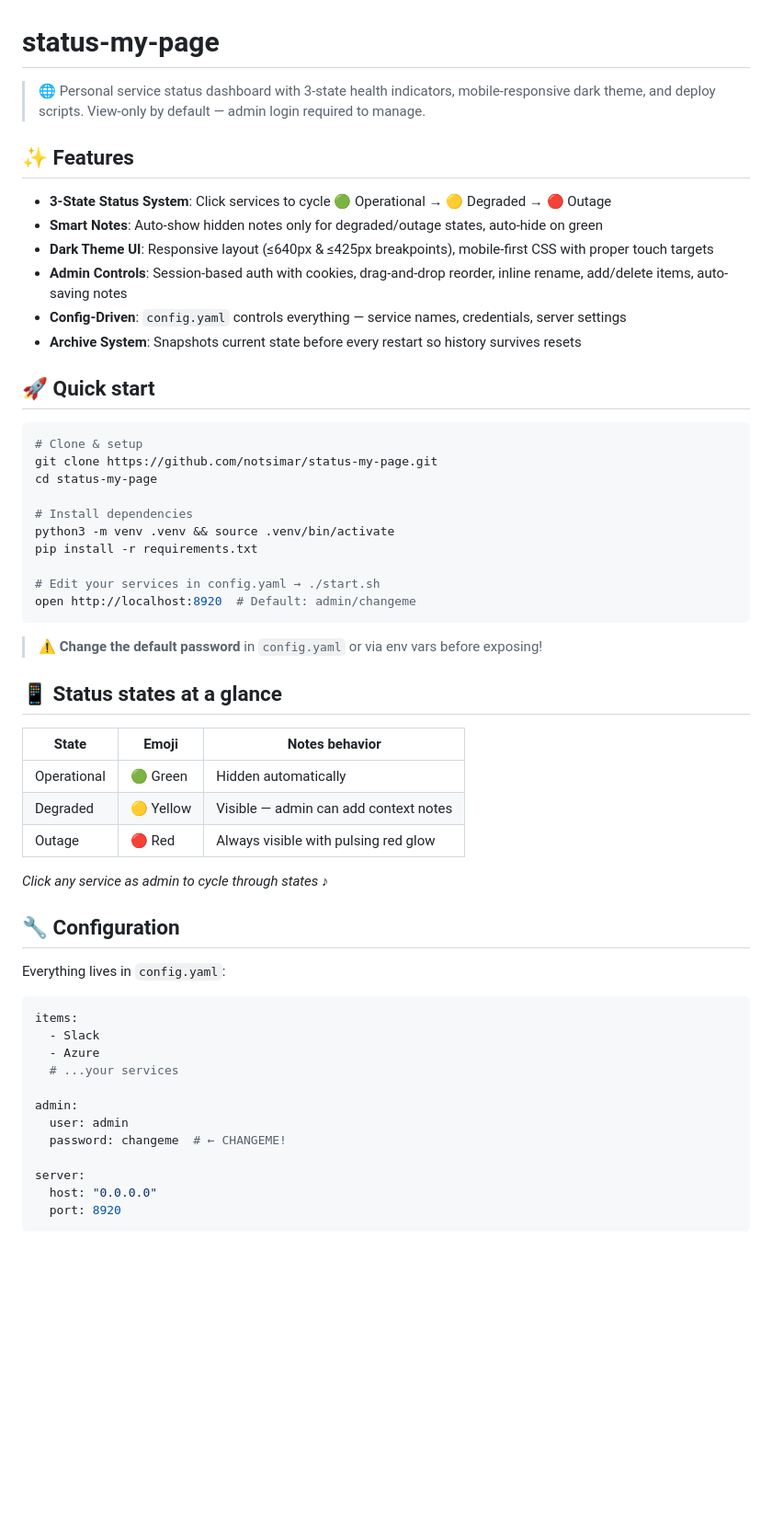
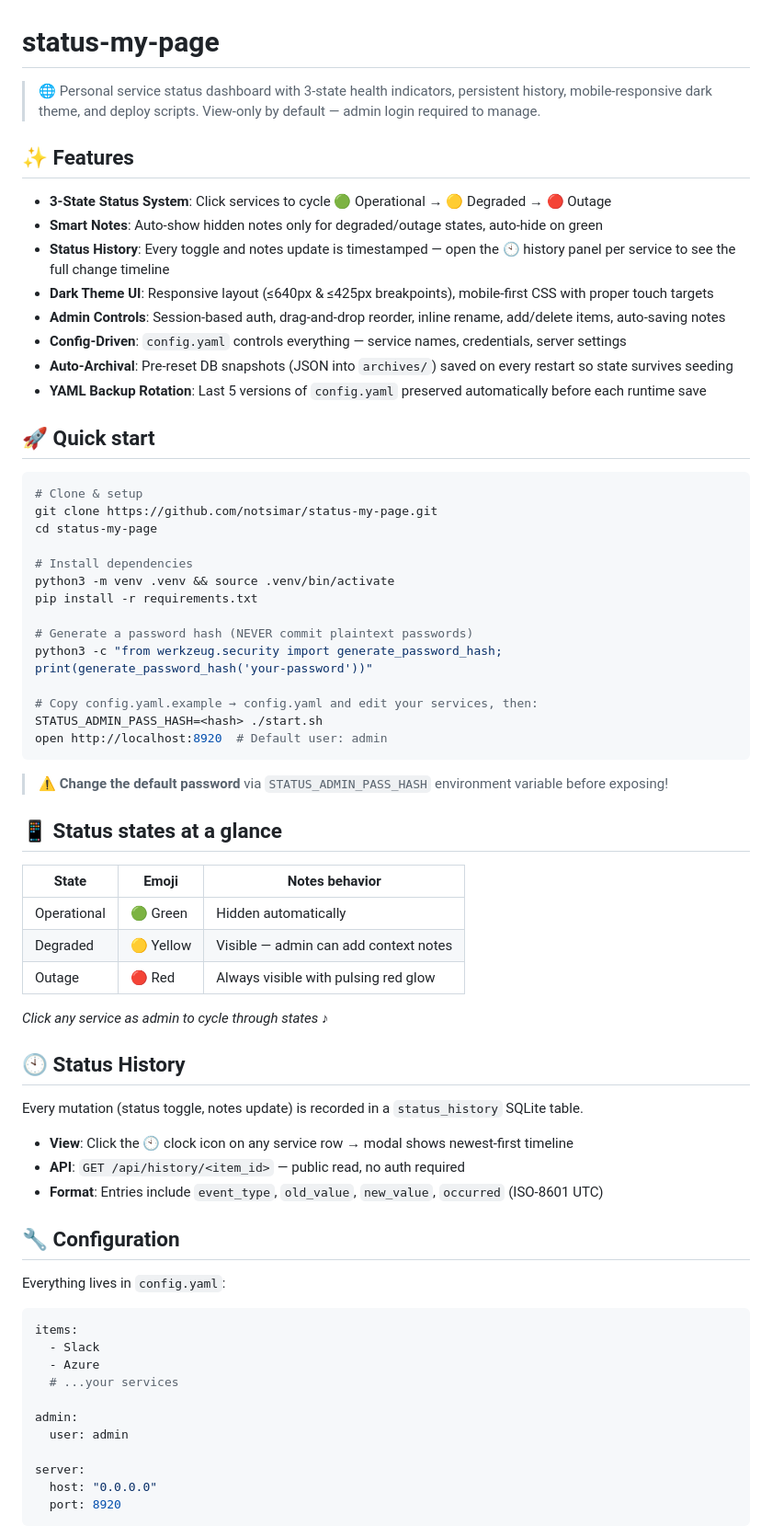
Before and after one commit to notsimar/status-my-page, a Markdown page: README.md, the part around one of its changes. Shown at 92% size. Drawn GitHub-style; blank space fills up the shorter version.

````diff
--- a/README.md
+++ b/README.md
@@ -1,15 +1,17 @@
 # status-my-page
 
-> 🌐 Personal service status dashboard with 3-state health indicators, mobile-responsive dark theme, and deploy scripts. View-only by default — admin login required to manage.
+> 🌐 Personal service status dashboard with 3-state health indicators, persistent history, mobile-responsive dark theme, and deploy scripts. View-only by default — admin login required to manage.
 
 ## ✨ Features
 
 - **3-State Status System**: Click services to cycle 🟢 Operational → 🟡 Degraded → 🔴 Outage
 - **Smart Notes**: Auto-show hidden notes only for degraded/outage states, auto-hide on green
+- **Status History**: Every toggle and notes update is timestamped — open the 🕙 history panel per service to see the full change timeline
 - **Dark Theme UI**: Responsive layout (≤640px & ≤425px breakpoints), mobile-first CSS with proper touch targets
-- **Admin Controls**: Session-based auth with cookies, drag-and-drop reorder, inline rename, add/delete items, auto-saving notes
+- **Admin Controls**: Session-based auth, drag-and-drop reorder, inline rename, add/delete items, auto-saving notes
 - **Config-Driven**: `config.yaml` controls everything — service names, credentials, server settings
-- **Archive System**: Snapshots current state before every restart so history survives resets
+- **Auto-Archival**: Pre-reset DB snapshots (JSON into `archives/`) saved on every restart so state survives seeding
+- **YAML Backup Rotation**: Last 5 versions of `config.yaml` preserved automatically before each runtime save
 
 ## 🚀 Quick start
 
@@ -22,21 +24,33 @@ cd status-my-page
 python3 -m venv .venv && source .venv/bin/activate
 pip install -r requirements.txt
 
-# Edit your services in config.yaml → ./start.sh
-open http://localhost:8920  # Default: admin/changeme
+# Generate a password hash (NEVER commit plaintext passwords)
+python3 -c "from werkzeug.security import generate_password_hash; print(generate_password_hash('your-password'))"
+
+# Copy config.yaml.example → config.yaml and edit your services, then:
+STATUS_ADMIN_PASS_HASH=<hash> ./start.sh
+open http://localhost:8920  # Default user: admin
 ```
 
-> **⚠️ Change the default password** in `config.yaml` or via env vars before exposing!
+> **⚠️ Change the default password** via `STATUS_ADMIN_PASS_HASH` environment variable before exposing!
 
 ## 📱 Status states at a glance
 
-| State | Emoji | Notes behavior |
-|-------|-------|----------------|
-| Operational | 🟢 Green | Hidden automatically |
-| Degraded | 🟡 Yellow | Visible — admin can add context notes |
-| Outage | 🔴 Red | Always visible with pulsing red glow |
+| State     | Emoji           | Notes behavior                                |
+|-----------|-----------------|-----------------------------------------------|
+| Operational | 🟢 Green      | Hidden automatically                          |
+| Degraded  | 🟡 Yellow      | Visible — admin can add context notes         |
+| Outage    | 🔴 Red         | Always visible with pulsing red glow          |
 
 *Click any service as admin to cycle through states ♪*
+
+## 🕙 Status History
+
+Every mutation (status toggle, notes update) is recorded in a `status_history` SQLite table.
+
+- **View**: Click the 🕙 clock icon on any service row → modal shows newest-first timeline
+- **API**: `GET /api/history/<item_id>` — public read, no auth required
+- **Format**: Entries include `event_type`, `old_value`, `new_value`, `occurred` (ISO-8601 UTC)
 
 ## 🔧 Configuration
 
@@ -50,7 +64,6 @@ items:
 
 admin:
   user: admin
-  password: changeme  # ← CHANGEME!
 
 server:
   host: "0.0.0.0"
````
Also changed, not shown: other parts of README.md (+71 -29 lines).
